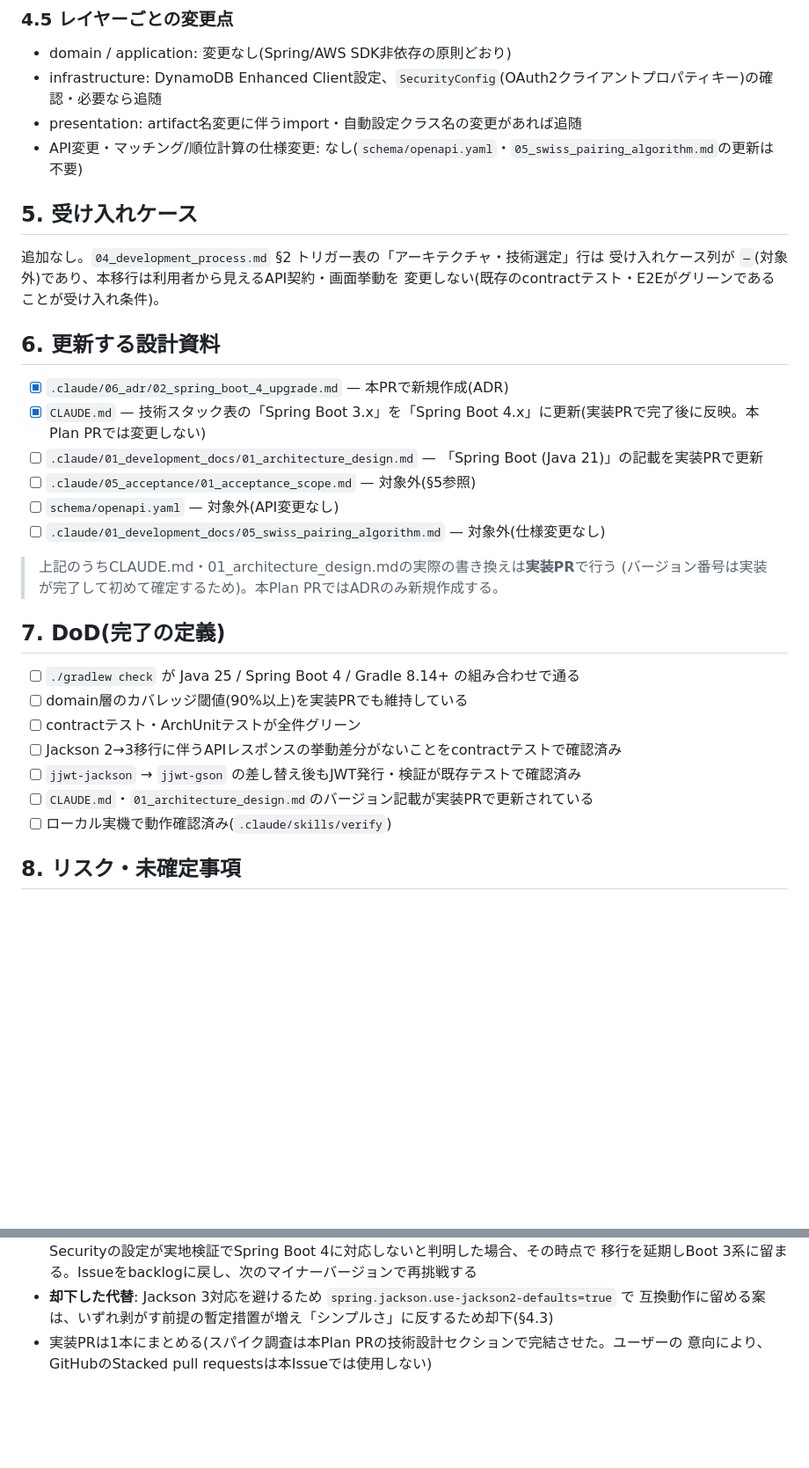
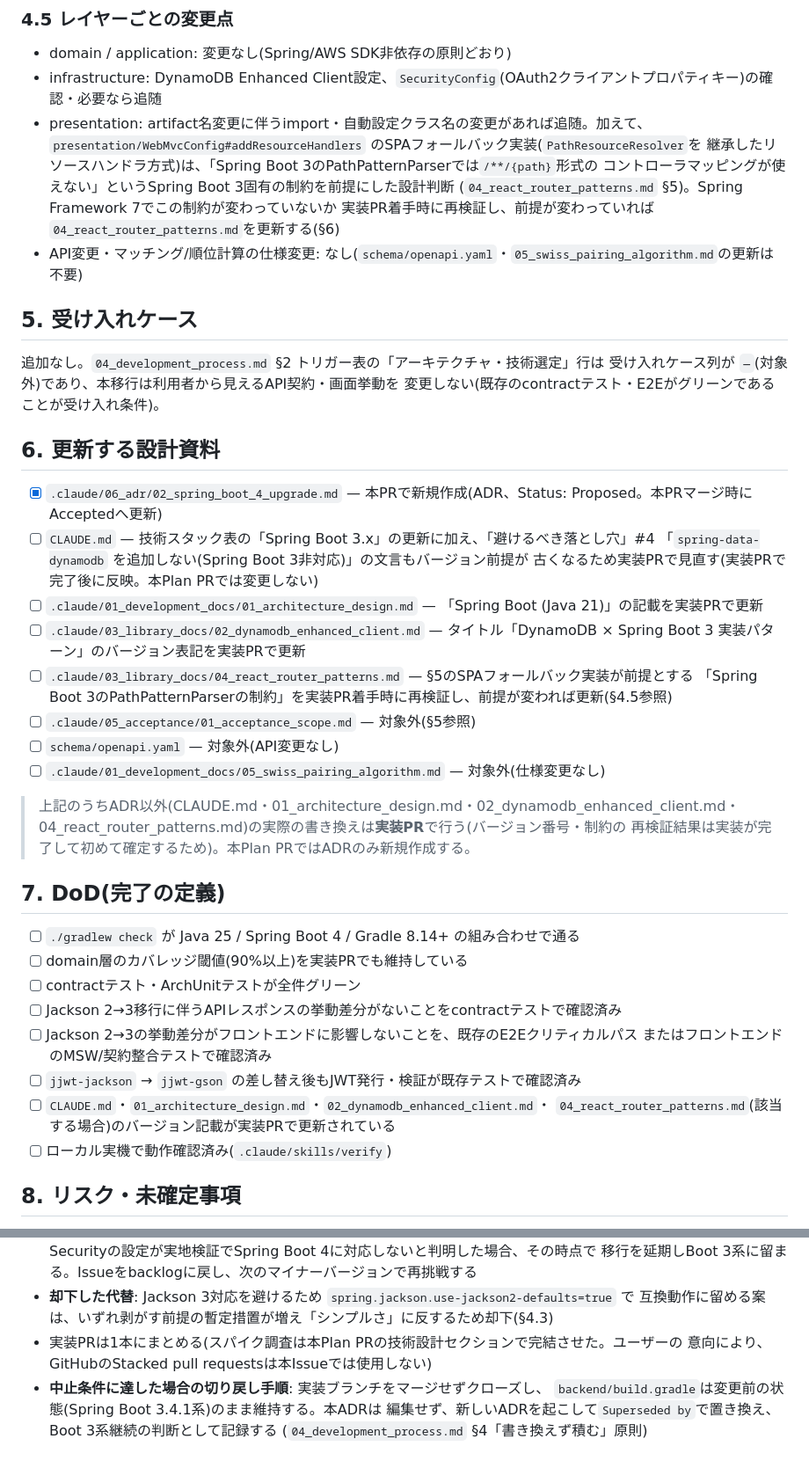
Before and after one commit to ebichan88/swiss-stage, a Markdown page: .claude/07_plans/02_spring_boot_4_upgrade.md, 2 parts joined by grey strips. Shown at 88% size. Rendered like a GitHub page; blank space fills up the shorter version.

Commit message:
docs: レビュー指摘を反映しPlan/ADRを修正(Plan PR #104)
ai-design-reviewとai-plan-reviewのFAIL指摘に対応する。
- ADRのStatusをマージ前提でProposedに修正(design-reviewer D1)
- §6チェックリストのCLAUDE.md行を実態(未変更)に合わせて[ ]に修正(design-reviewer D2)
- SPAフォールバック実装(PathPatternParser制約)の再検証を§4.5・§6に追加(plan-reviewer PL1)
- CLAUDE.md落とし穴#4・02_dynamodb_enhanced_client.mdのタイトルを更新対象に追加(plan-reviewer PL2)
- あわせてplan-reviewerの提案(フロントエンド確認DoD・切り戻し手順)も反映

Co-Authored-By: Claude Fable 5 <noreply@anthropic.com>

```diff
--- a/.claude/07_plans/02_spring_boot_4_upgrade.md
+++ b/.claude/07_plans/02_spring_boot_4_upgrade.md
@@ -82,7 +85,12 @@ Spring Boot 4はJackson 3(グループID `tools.jackson`。`jackson-annotations`
 
 - domain / application: 変更なし(Spring/AWS SDK非依存の原則どおり)
 - infrastructure: DynamoDB Enhanced Client設定、`SecurityConfig`(OAuth2クライアントプロパティキー)の確認・必要なら追随
-- presentation: artifact名変更に伴うimport・自動設定クラス名の変更があれば追随
+- presentation: artifact名変更に伴うimport・自動設定クラス名の変更があれば追随。加えて、
+  `presentation/WebMvcConfig#addResourceHandlers` のSPAフォールバック実装(`PathResourceResolver`を
+  継承したリソースハンドラ方式)は、「Spring Boot 3のPathPatternParserでは`/**/{path}`形式の
+  コントローラマッピングが使えない」というSpring Boot 3固有の制約を前提にした設計判断
+  (`04_react_router_patterns.md` §5)。Spring Framework 7でこの制約が変わっていないか
+  実装PR着手時に再検証し、前提が変わっていれば`04_react_router_patterns.md`を更新する(§6)
 - API変更・マッチング/順位計算の仕様変更: なし(`schema/openapi.yaml`・`05_swiss_pairing_algorithm.md`の更新は不要)
 
 ## 5. 受け入れケース
@@ -93,15 +101,22 @@ Spring Boot 4はJackson 3(グループID `tools.jackson`。`jackson-annotations`
 
 ## 6. 更新する設計資料
 
-- [x] `.claude/06_adr/02_spring_boot_4_upgrade.md` — 本PRで新規作成(ADR)
-- [x] `CLAUDE.md` — 技術スタック表の「Spring Boot 3.x」を「Spring Boot 4.x」に更新(実装PRで完了後に反映。本Plan PRでは変更しない)
+- [x] `.claude/06_adr/02_spring_boot_4_upgrade.md` — 本PRで新規作成(ADR、Status: Proposed。本PRマージ時にAcceptedへ更新)
+- [ ] `CLAUDE.md` — 技術スタック表の「Spring Boot 3.x」の更新に加え、「避けるべき落とし穴」#4
+      「`spring-data-dynamodb` を追加しない(Spring Boot 3非対応)」の文言もバージョン前提が
+      古くなるため実装PRで見直す(実装PRで完了後に反映。本Plan PRでは変更しない)
 - [ ] `.claude/01_development_docs/01_architecture_design.md` — 「Spring Boot (Java 21)」の記載を実装PRで更新
+- [ ] `.claude/03_library_docs/02_dynamodb_enhanced_client.md` — タイトル「DynamoDB × Spring Boot 3
+      実装パターン」のバージョン表記を実装PRで更新
+- [ ] `.claude/03_library_docs/04_react_router_patterns.md` — §5のSPAフォールバック実装が前提とする
+      「Spring Boot 3のPathPatternParserの制約」を実装PR着手時に再検証し、前提が変われば更新(§4.5参照)
 - [ ] `.claude/05_acceptance/01_acceptance_scope.md` — 対象外(§5参照)
 - [ ] `schema/openapi.yaml` — 対象外(API変更なし)
 - [ ] `.claude/01_development_docs/05_swiss_pairing_algorithm.md` — 対象外(仕様変更なし)
 
-> 上記のうちCLAUDE.md・01_architecture_design.mdの実際の書き換えは**実装PR**で行う
-> (バージョン番号は実装が完了して初めて確定するため)。本Plan PRではADRのみ新規作成する。
+> 上記のうちADR以外(CLAUDE.md・01_architecture_design.md・02_dynamodb_enhanced_client.md・
+> 04_react_router_patterns.md)の実際の書き換えは**実装PR**で行う(バージョン番号・制約の
+> 再検証結果は実装が完了して初めて確定するため)。本Plan PRではADRのみ新規作成する。
 
 ## 7. DoD(完了の定義)
 
@@ -109,8 +124,11 @@ Spring Boot 4はJackson 3(グループID `tools.jackson`。`jackson-annotations`
 - [ ] domain層のカバレッジ閾値(90%以上)を実装PRでも維持している
 - [ ] contractテスト・ArchUnitテストが全件グリーン
 - [ ] Jackson 2→3移行に伴うAPIレスポンスの挙動差分がないことをcontractテストで確認済み
+- [ ] Jackson 2→3の挙動差分がフロントエンドに影響しないことを、既存のE2Eクリティカルパス
+      またはフロントエンドのMSW/契約整合テストで確認済み
 - [ ] `jjwt-jackson` → `jjwt-gson` の差し替え後もJWT発行・検証が既存テストで確認済み
-- [ ] `CLAUDE.md`・`01_architecture_design.md`のバージョン記載が実装PRで更新されている
+- [ ] `CLAUDE.md`・`01_architecture_design.md`・`02_dynamodb_enhanced_client.md`・
+      `04_react_router_patterns.md`(該当する場合)のバージョン記載が実装PRで更新されている
 - [ ] ローカル実機で動作確認済み(`.claude/skills/verify`)
 
 ## 8. リスク・未確定事項
@@ -126,3 +144,7 @@ Spring Boot 4はJackson 3(グループID `tools.jackson`。`jackson-annotations`
   互換動作に留める案は、いずれ剥がす前提の暫定措置が増え「シンプルさ」に反するため却下(§4.3)
 - 実装PRは1本にまとめる(スパイク調査は本Plan PRの技術設計セクションで完結させた。ユーザーの
   意向により、GitHubのStacked pull requestsは本Issueでは使用しない)
+- **中止条件に達した場合の切り戻し手順**: 実装ブランチをマージせずクローズし、
+  `backend/build.gradle`は変更前の状態(Spring Boot 3.4.1系)のまま維持する。本ADRは
+  編集せず、新しいADRを起こして`Superseded by`で置き換え、Boot 3系継続の判断として記録する
+  (`04_development_process.md` §4「書き換えず積む」原則)
```
Also changed, not shown: other parts of .claude/07_plans/02_spring_boot_4_upgrade.md (+3 -0 lines), .claude/06_adr/02_spring_boot_4_upgrade.md (+1 -1 lines).
